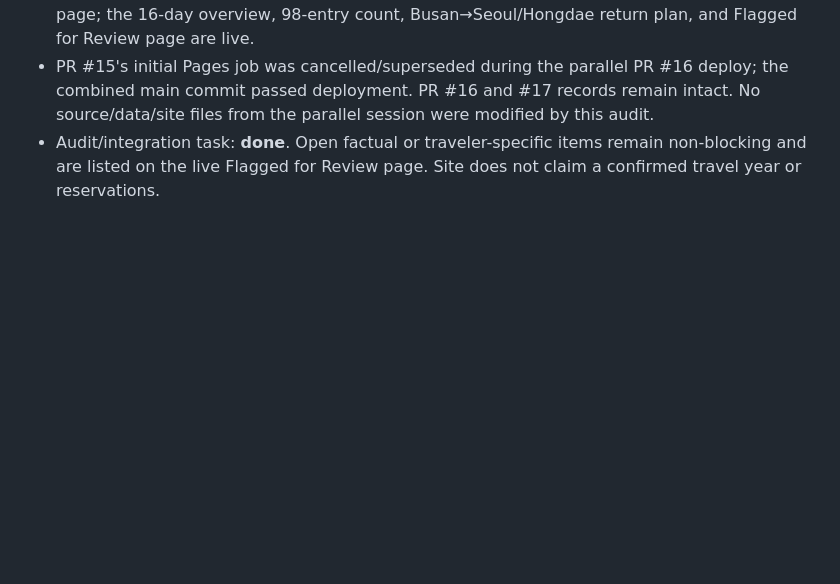
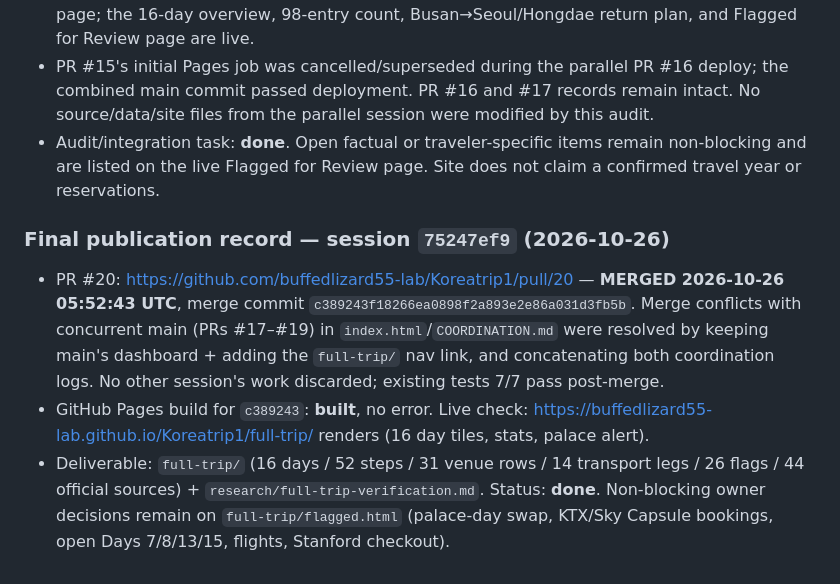
Before and after one commit to buffedlizard55-lab/Koreatrip1, a Markdown page: COORDINATION.md, the part around the change. GitHub-like rendering; blank space fills up the shorter version.

Commit message:
Record full-trip PR #20 merge + Pages deployment (session 75247ef9)
Co-authored-by: arena-agent <297053741+arena-agent@users.noreply.github.com>

```diff
--- a/COORDINATION.md
+++ b/COORDINATION.md
@@ -305,3 +305,9 @@ Audit status: done (review findings remain published on the existing Flagged for
 - The merged site was directly checked at the published landing page and itinerary Day 16 page; the 16-day overview, 98-entry count, Busan→Seoul/Hongdae return plan, and Flagged for Review page are live.
 - PR #15's initial Pages job was cancelled/superseded during the parallel PR #16 deploy; the combined main commit passed deployment. PR #16 and #17 records remain intact. No source/data/site files from the parallel session were modified by this audit.
 - Audit/integration task: **done**. Open factual or traveler-specific items remain non-blocking and are listed on the live Flagged for Review page. Site does not claim a confirmed travel year or reservations.
+
+### Final publication record — session `75247ef9` (2026-10-26)
+
+- PR #20: https://github.com/buffedlizard55-lab/Koreatrip1/pull/20 — **MERGED 2026-10-26 05:52:43 UTC**, merge commit `c389243f18266ea0898f2a893e2e86a031d3fb5b`. Merge conflicts with concurrent main (PRs #17–#19) in `index.html`/`COORDINATION.md` were resolved by keeping main's dashboard + adding the `full-trip/` nav link, and concatenating both coordination logs. No other session's work discarded; existing tests 7/7 pass post-merge.
+- GitHub Pages build for `c389243`: **built**, no error. Live check: https://buffedlizard55-lab.github.io/Koreatrip1/full-trip/ renders (16 day tiles, stats, palace alert).
+- Deliverable: `full-trip/` (16 days / 52 steps / 31 venue rows / 14 transport legs / 26 flags / 44 official sources) + `research/full-trip-verification.md`. Status: **done**. Non-blocking owner decisions remain on `full-trip/flagged.html` (palace-day swap, KTX/Sky Capsule bookings, open Days 7/8/13/15, flights, Stanford checkout).
```
